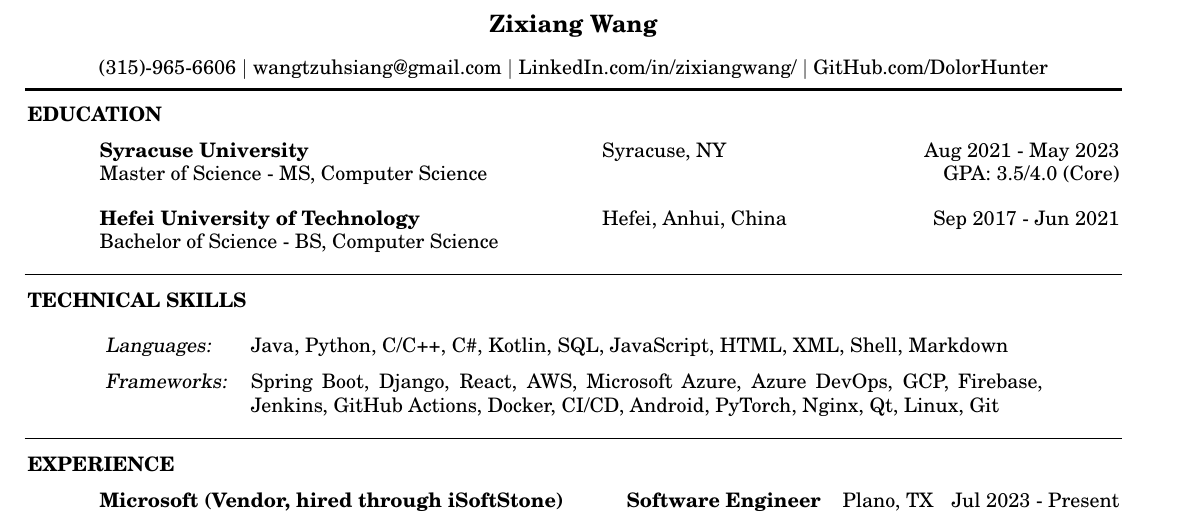
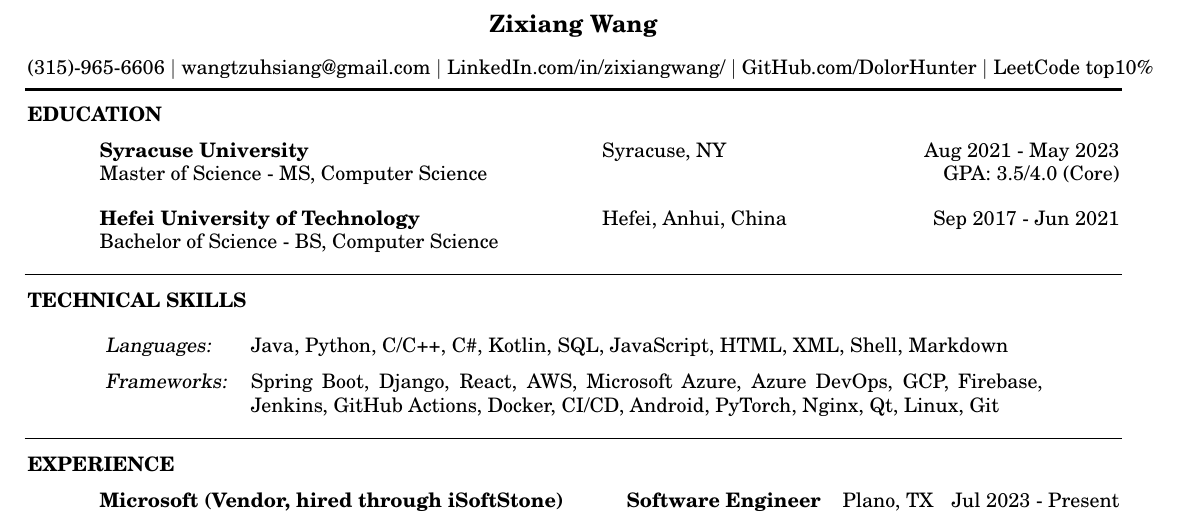
Before and after one commit to DolorHunter/resume, a LaTeX CV (resume.tex): part of the page, cut so that both start at the same text. Compiled offline with pdfLaTeX.

Commit message:
Add leetcode

```diff
--- a/resume.tex
+++ b/resume.tex
@@ -21,7 +21,8 @@
     (315)-965-6606 $|$
     \href{mailto:wangtzuhsiang@gmail.com}{wangtzuhsiang@gmail.com} $|$
     \href{https://www.linkedin.com/in/zixiangwang/}{LinkedIn.com/in/zixiangwang/} $|$
-    \href{https://github.com/DolorHunter}{GitHub.com/DolorHunter}
+    \href{https://github.com/DolorHunter}{GitHub.com/DolorHunter} $|$
+    \href{https://leetcode.com/wubai500/}{LeetCode top10\%}
 }
 
 \begin{resume}
```
Also changed, not shown: resume.pdf, 3 other files.
